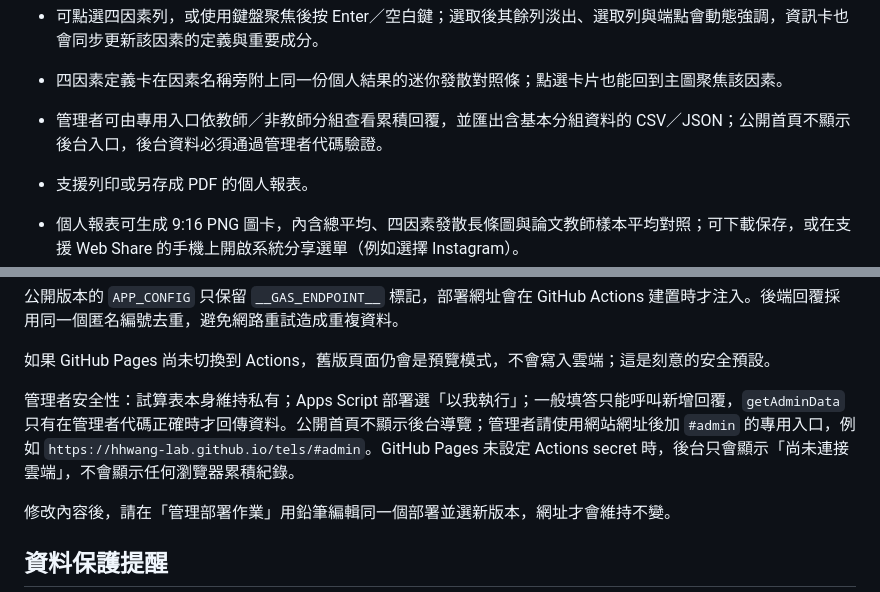
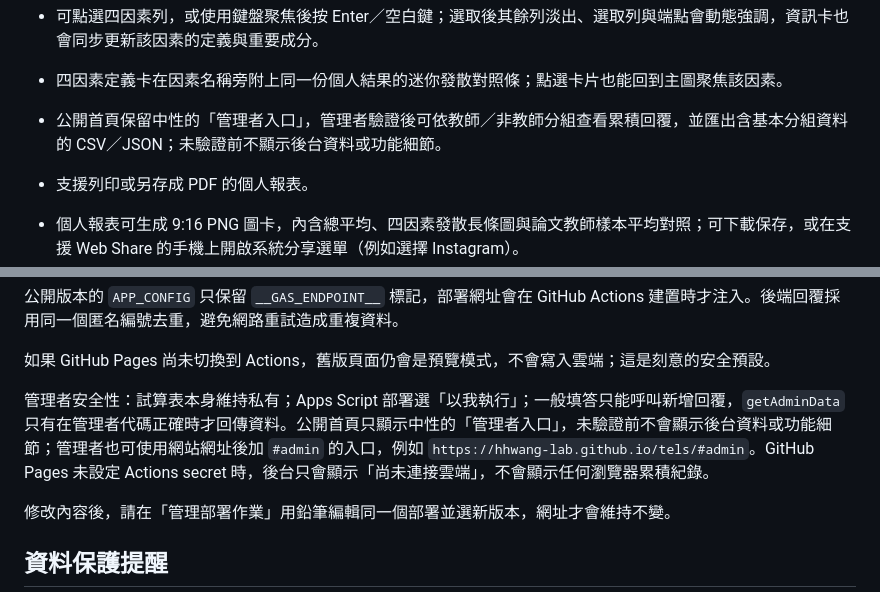
Before and after one commit to hhwang-lab/tels, a Markdown page: README.md, 2 parts joined by grey strips. GitHub-like rendering.

Commit message:
Clarify admin entry visibility

```diff
--- a/README.md
+++ b/README.md
@@ -26,7 +26,7 @@
 - 報表以發散長條圖呈現四因素與對照平均：中央垂直線是論文教師樣本平均，個人分數高於對照時向右、低於對照時向左，長度代表差距大小。
 - 可點選四因素列，或使用鍵盤聚焦後按 Enter／空白鍵；選取後其餘列淡出、選取列與端點會動態強調，資訊卡也會同步更新該因素的定義與重要成分。
 - 四因素定義卡在因素名稱旁附上同一份個人結果的迷你發散對照條；點選卡片也能回到主圖聚焦該因素。
-- 管理者可由專用入口依教師／非教師分組查看累積回覆，並匯出含基本分組資料的 CSV／JSON；公開首頁不顯示後台入口，後台資料必須通過管理者代碼驗證。
+- 公開首頁保留中性的「管理者入口」，管理者驗證後可依教師／非教師分組查看累積回覆，並匯出含基本分組資料的 CSV／JSON；未驗證前不顯示後台資料或功能細節。
 - 支援列印或另存成 PDF 的個人報表。
 - 個人報表可生成 9:16 PNG 圖卡，內含總平均、四因素發散長條圖與論文教師樣本平均對照；可下載保存，或在支援 Web Share 的手機上開啟系統分享選單（例如選擇 Instagram）。
 
@@ -63,7 +63,7 @@
 
 如果 GitHub Pages 尚未切換到 Actions，舊版頁面仍會是預覽模式，不會寫入雲端；這是刻意的安全預設。
 
-管理者安全性：試算表本身維持私有；Apps Script 部署選「以我執行」；一般填答只能呼叫新增回覆，`getAdminData` 只有在管理者代碼正確時才回傳資料。公開首頁不顯示後台導覽；管理者請使用網站網址後加 `#admin` 的專用入口，例如 `https://hhwang-lab.github.io/tels/#admin`。GitHub Pages 未設定 Actions secret 時，後台只會顯示「尚未連接雲端」，不會顯示任何瀏覽器累積紀錄。
+管理者安全性：試算表本身維持私有；Apps Script 部署選「以我執行」；一般填答只能呼叫新增回覆，`getAdminData` 只有在管理者代碼正確時才回傳資料。公開首頁只顯示中性的「管理者入口」，未驗證前不會顯示後台資料或功能細節；管理者也可使用網站網址後加 `#admin` 的入口，例如 `https://hhwang-lab.github.io/tels/#admin`。GitHub Pages 未設定 Actions secret 時，後台只會顯示「尚未連接雲端」，不會顯示任何瀏覽器累積紀錄。
 
 修改內容後，請在「管理部署作業」用鉛筆編輯同一個部署並選新版本，網址才會維持不變。
 
```
